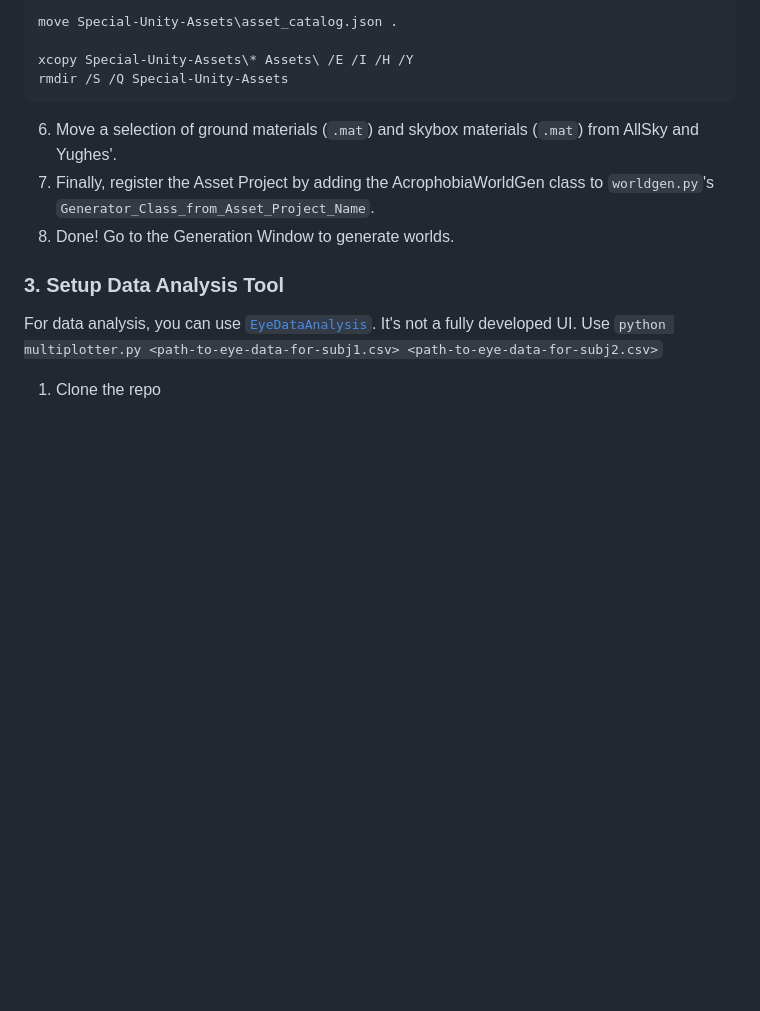
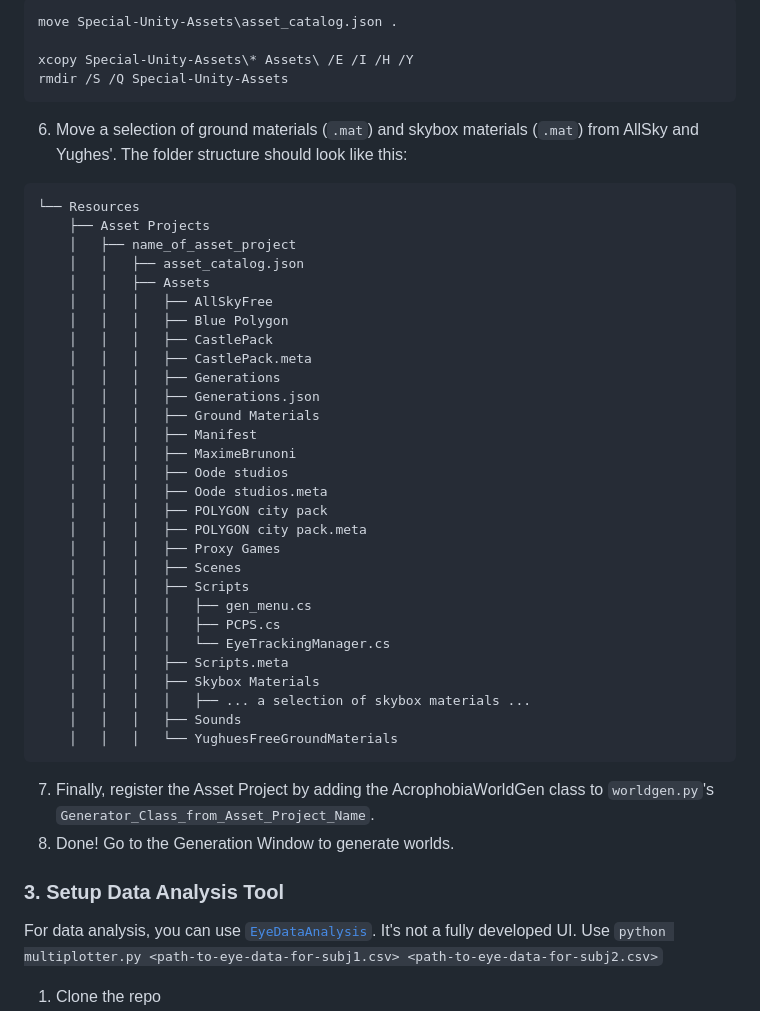
Before and after one commit to ogoudey/UnityGenPlayground, a Markdown page: instructions.md, the part around the change. GitHub-like rendering; blank space fills up the shorter version.

Commit message:
Enhance instructions for moving materials
Added detailed folder structure for asset organization.

````diff
--- a/instructions.md
+++ b/instructions.md
@@ -66,7 +66,38 @@ xcopy Special-Unity-Assets\* Assets\ /E /I /H /Y
 rmdir /S /Q Special-Unity-Assets
 ```
 
-6. Move a selection of ground materials (`.mat`) and skybox materials (`.mat`) from AllSky and Yughes'.
+6. Move a selection of ground materials (`.mat`) and skybox materials (`.mat`) from AllSky and Yughes'. The folder structure should look like this:
+```
+└── Resources
+    ├── Asset Projects
+    │   ├── name_of_asset_project
+    │   │   ├── asset_catalog.json
+    │   │   ├── Assets
+    │   │   │   ├── AllSkyFree
+    │   │   │   ├── Blue Polygon
+    │   │   │   ├── CastlePack
+    │   │   │   ├── CastlePack.meta
+    │   │   │   ├── Generations
+    │   │   │   ├── Generations.json
+    │   │   │   ├── Ground Materials
+    │   │   │   ├── Manifest
+    │   │   │   ├── MaximeBrunoni
+    │   │   │   ├── Oode studios
+    │   │   │   ├── Oode studios.meta
+    │   │   │   ├── POLYGON city pack
+    │   │   │   ├── POLYGON city pack.meta
+    │   │   │   ├── Proxy Games
+    │   │   │   ├── Scenes
+    │   │   │   ├── Scripts
+    │   │   │   │   ├── gen_menu.cs
+    │   │   │   │   ├── PCPS.cs
+    │   │   │   │   └── EyeTrackingManager.cs
+    │   │   │   ├── Scripts.meta
+    │   │   │   ├── Skybox Materials
+    │   │   │   │   ├── ... a selection of skybox materials ...
+    │   │   │   ├── Sounds
+    │   │   │   └── YughuesFreeGroundMaterials
+```
 7. Finally, register the Asset Project by adding the AcrophobiaWorldGen class to `worldgen.py`'s `Generator_Class_from_Asset_Project_Name`.
 8. Done! Go to the Generation Window to generate worlds.
 
````
